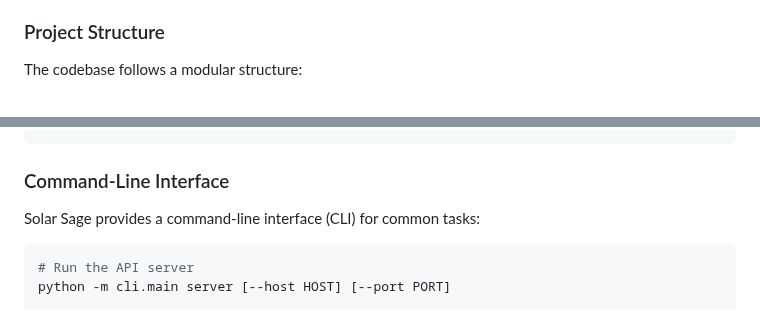
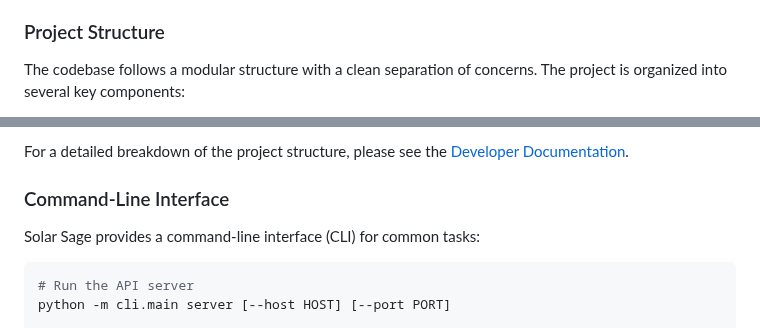
Before and after one commit to alphapebble/photon-nugget, a Markdown page: README.md, 2 parts joined by grey strips. Drawn GitHub-style.

Commit message:
Update README.md to simplify project structure and reference DEVELOPERS.md

```diff
--- a/README.md
+++ b/README.md
@@ -231,5 +231,5 @@ Solar Sage is being extended with agentic capabilities to provide not just infor
 
 ### Project Structure
 
-The codebase follows a modular structure:
+The codebase follows a modular structure with a clean separation of concerns. The project is organized into several key components:
 
@@ -335,3 +252,4 @@ solar-sage/
+For a detailed breakdown of the project structure, please see the [Developer Documentation](docs/DEVELOPERS.md).
 
 ### Command-Line Interface
 
```
Also changed, not shown: other parts of README.md (+16 -99 lines).
